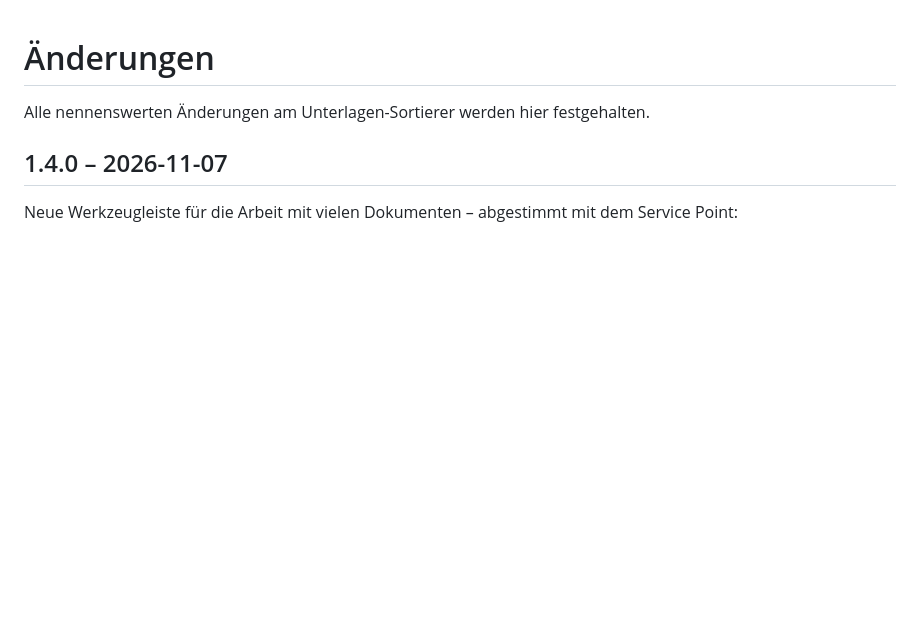
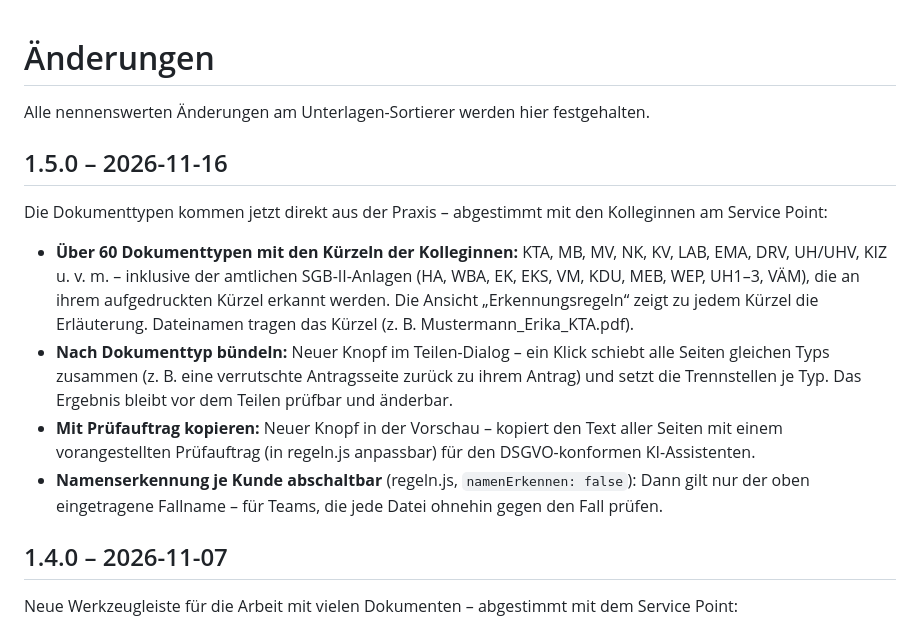
Before and after one commit to timvonorgalytics/unterlagen-sortierer, a Markdown page: CHANGELOG.md, the part around the change. Rendered like a GitHub page; blank space fills up the shorter version.

```diff
--- a/CHANGELOG.md
+++ b/CHANGELOG.md
@@ -1,6 +1,28 @@
 # Änderungen
 
 Alle nennenswerten Änderungen am Unterlagen-Sortierer werden hier festgehalten.
+
+## 1.5.0 – 2026-11-16
+
+Die Dokumenttypen kommen jetzt direkt aus der Praxis – abgestimmt mit den
+Kolleginnen am Service Point:
+
+- **Über 60 Dokumenttypen mit den Kürzeln der Kolleginnen:** KTA, MB, MV,
+  NK, KV, LAB, EMA, DRV, UH/UHV, KIZ u. v. m. – inklusive der amtlichen
+  SGB-II-Anlagen (HA, WBA, EK, EKS, VM, KDU, MEB, WEP, UH1–3, VÄM), die an
+  ihrem aufgedruckten Kürzel erkannt werden. Die Ansicht „Erkennungsregeln“
+  zeigt zu jedem Kürzel die Erläuterung. Dateinamen tragen das Kürzel
+  (z. B. Mustermann_Erika_KTA.pdf).
+- **Nach Dokumenttyp bündeln:** Neuer Knopf im Teilen-Dialog – ein Klick
+  schiebt alle Seiten gleichen Typs zusammen (z. B. eine verrutschte
+  Antragsseite zurück zu ihrem Antrag) und setzt die Trennstellen je Typ.
+  Das Ergebnis bleibt vor dem Teilen prüfbar und änderbar.
+- **Mit Prüfauftrag kopieren:** Neuer Knopf in der Vorschau – kopiert den
+  Text aller Seiten mit einem vorangestellten Prüfauftrag (in regeln.js
+  anpassbar) für den DSGVO-konformen KI-Assistenten.
+- **Namenserkennung je Kunde abschaltbar** (regeln.js, `namenErkennen:
+  false`): Dann gilt nur der oben eingetragene Fallname – für Teams, die
+  jede Datei ohnehin gegen den Fall prüfen.
 
 ## 1.4.0 – 2026-11-07
 
```
Also changed, not shown: CLAUDE.md (+16 -0 lines), README.md (+2 -1 lines), docs/teilen-dialog.png, docs/uebersicht.png, 11 other files.
